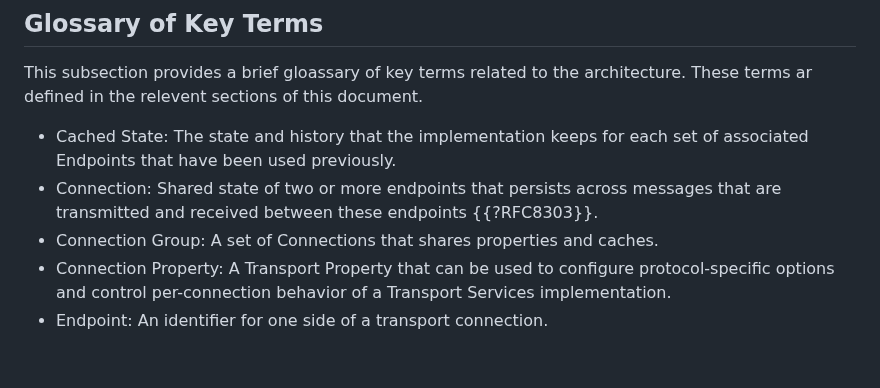
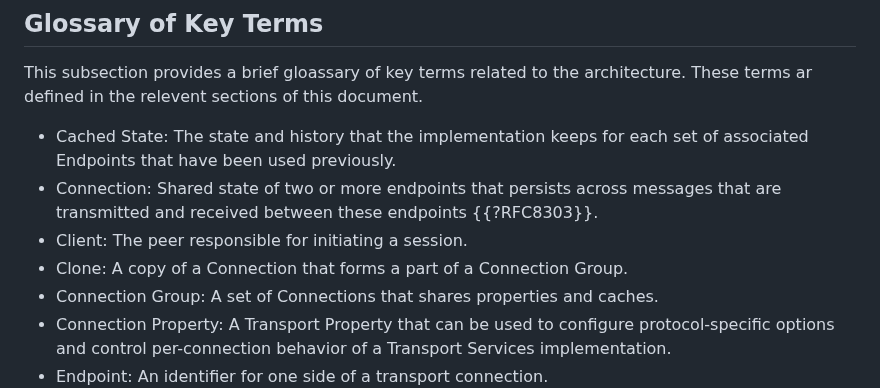
Before and after one commit to ietf-tapswg/api-drafts, a Markdown page: draft-ietf-taps-arch.md, the part around the change. GitHub-like rendering; blank space fills up the shorter version.

```diff
--- a/draft-ietf-taps-arch.md
+++ b/draft-ietf-taps-arch.md
@@ -114,6 +114,8 @@ This subsection provides a brief gloassary of key terms related to the architect
 
 - Cached State: The state and history that the implementation keeps for each set of associated Endpoints that have been used previously.
 - Connection: Shared state of two or more endpoints that persists across messages that are transmitted and received between these endpoints {{?RFC8303}}.
+- Client: The peer responsible for initiating a session.
+- Clone: A copy of a Connection that forms a part of a Connection Group.
 - Connection Group: A set of Connections that shares properties and caches.
 - Connection Property: A Transport Property that can be used to configure protocol-specific options and control per-connection behavior of a Transport Services implementation.
 - Endpoint: An identifier for one side of a transport connection.
```
